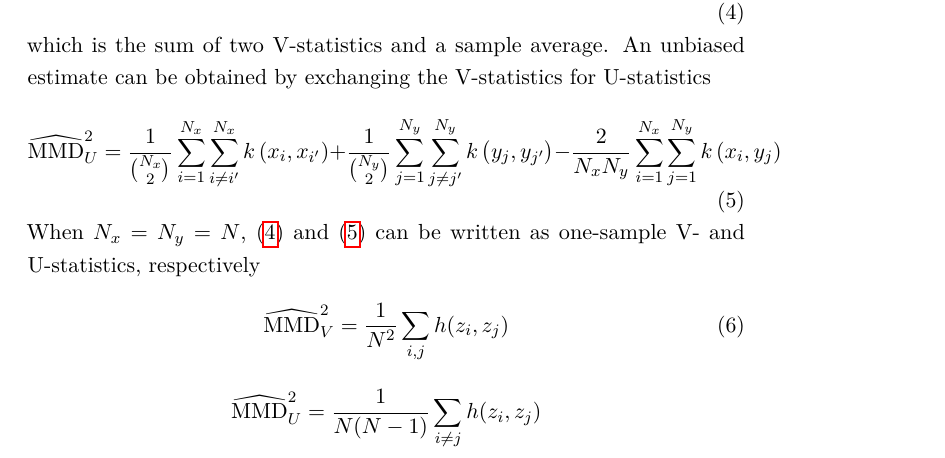
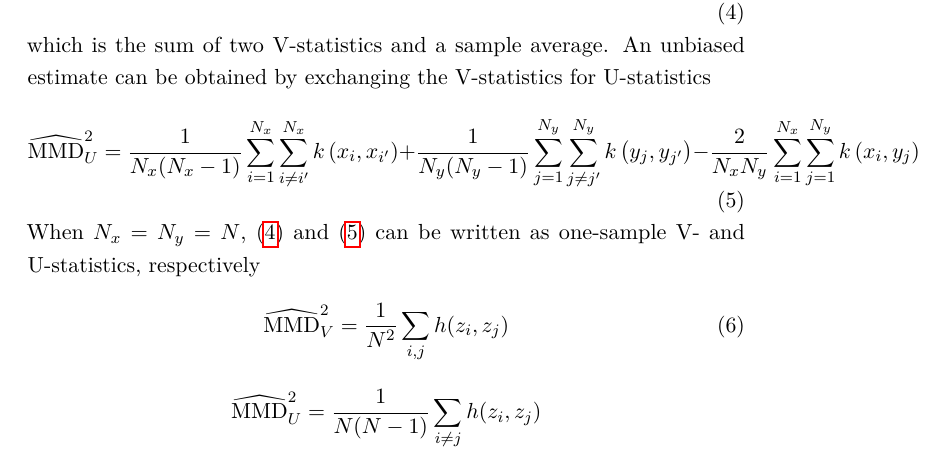
Before and after one commit to awjiang/mcmc-kernel-tests-msc, a LaTeX paper (main.tex): part of page 12 of 48, cut so that both start at the same text. Compiled offline with pdfLaTeX.

Commit message:
fix mmd-u formula

```diff
--- a/main.tex
+++ b/main.tex
@@ -275,7 +275,7 @@ and the biased empirical MMD can be computed via
 \end{equation}
 which is the sum of two V-statistics and a sample average. An unbiased estimate can be obtained by exchanging the V-statistics for U-statistics
 \begin{equation}
-    \widehat{\mathrm{MMD}}_{U}^{2} = \frac{1}{{N_{x}\choose 2}} \sum_{i = 1}^{N_{x}} \sum_{i \neq i'}^{N_{x}} k\left(x_{i}, x_{i'}\right)+\frac{1}{{N_{y}\choose 2}} \sum_{j = 1}^{N_{y}} \sum_{j \neq j'}^{N_{y}} k\left(y_{j}, y_{j'}\right)-\frac{2}{N_{x}N_{y}} \sum_{i = 1}^{N_{x}} \sum_{j = 1}^{N_{y}} k\left(x_{i}, y_{j}\right)
+    \widehat{\mathrm{MMD}}_{U}^{2} = \frac{1}{N_{x}(N_{x}-1)} \sum_{i = 1}^{N_{x}} \sum_{i \neq i'}^{N_{x}} k\left(x_{i}, x_{i'}\right)+\frac{1}{N_{y}(N_{y}-1)} \sum_{j = 1}^{N_{y}} \sum_{j \neq j'}^{N_{y}} k\left(y_{j}, y_{j'}\right)-\frac{2}{N_{x}N_{y}} \sum_{i = 1}^{N_{x}} \sum_{j = 1}^{N_{y}} k\left(x_{i}, y_{j}\right)
     \label{eq:mmd_unbiased}
 \end{equation}
 When $N_{x}=N_{y}=N$, \eqref{eq:mmd_biased} and \eqref{eq:mmd_unbiased} can be written as one-sample V- and U-statistics, respectively
```
Also changed, not shown: main.pdf.
